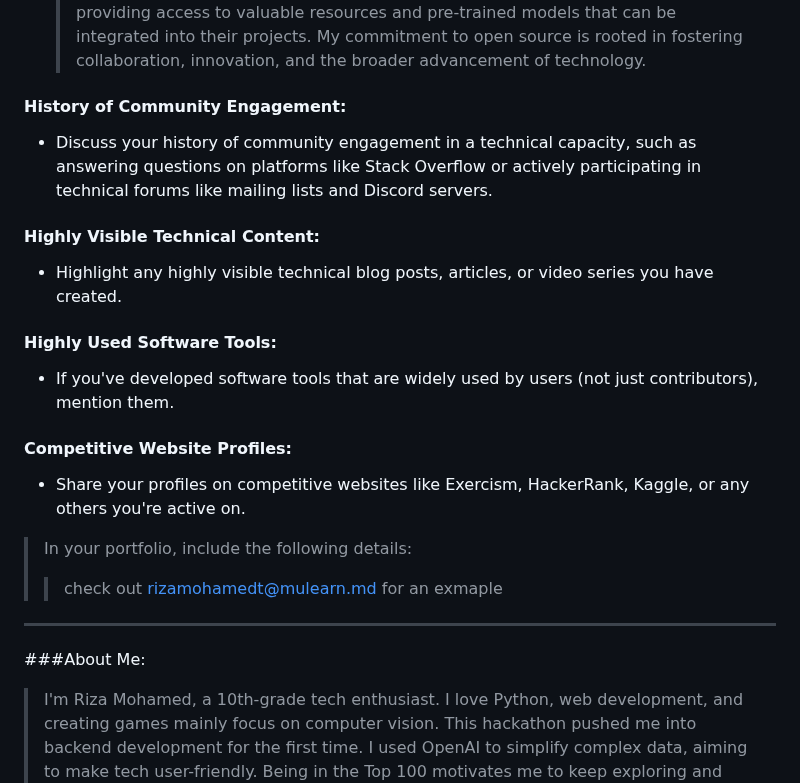
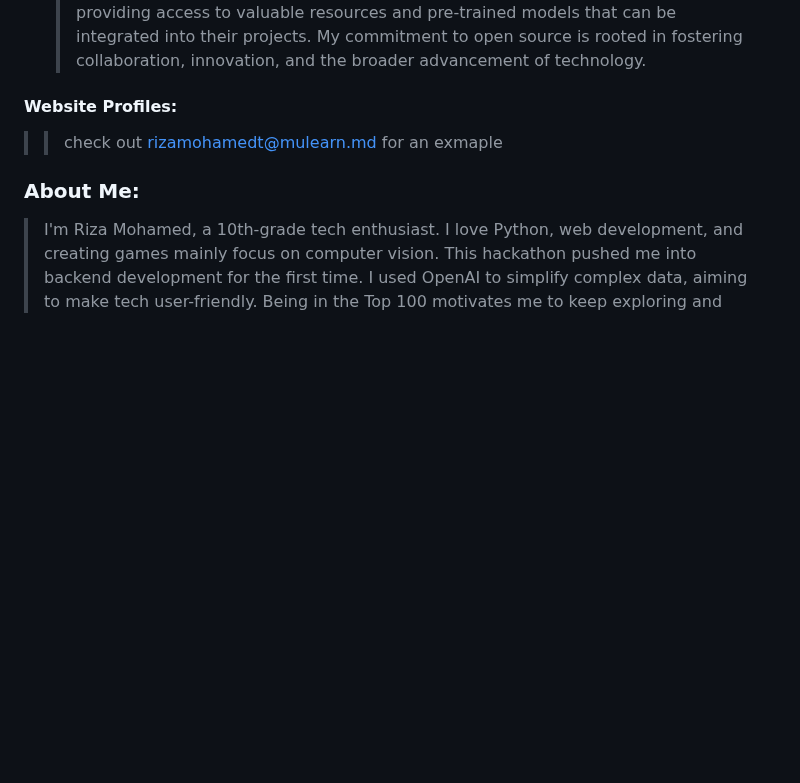
Before and after one commit to gtech-mulearn/Top-100-Coders, a Markdown page: profile/rizamohamedt@mulearn.md, the part around the change. GitHub-like rendering; blank space fills up the shorter version.

```diff
--- a/profile/rizamohamedt@mulearn.md
+++ b/profile/rizamohamedt@mulearn.md
@@ -32,30 +32,11 @@ Collaboration is another key facet of my approach. Actively seeking opportunitie
 
 - >I've built a significant open-source portfolio, including chatbot libraries, image recognition models, health monitoring APIs, e-commerce recommendation algorithms, language translation models, and financial data visualization tools. These contributions are designed to empower developers and researchers by providing access to valuable resources and pre-trained models that can be integrated into their projects. My commitment to open source is rooted in fostering collaboration, innovation, and the broader advancement of technology.
 
-#### History of Community Engagement:
+#### Website Profiles:
 
--  Discuss your history of community engagement in a technical capacity, such as answering questions on platforms like Stack Overflow or actively participating in technical forums like mailing lists and Discord servers.
+>> check out [rizamohamedt@mulearn.md](https://rizamohamed.netlify.app/) for an exmaple
+### About Me:
 
-#### Highly Visible Technical Content:
-
-- Highlight any highly visible technical blog posts, articles, or video series you have created.
-
-#### Highly Used Software Tools:
-
-- If you've developed software tools that are widely used by users (not just contributors), mention them.
-
-#### Competitive Website Profiles:
-
-- Share your profiles on competitive websites like Exercism, HackerRank, Kaggle, or any others you're active on.
-
-
-
-> In your portfolio, include the following details:
->> check out [rizamohamedt@mulearn.md](https://rizamohamed.netlify.app/) for an exmaple
-
----
-
-###About Me:
 >I'm Riza Mohamed, a 10th-grade tech enthusiast. I love Python, web development, and creating games mainly focus on computer vision. This hackathon pushed me into backend development for the first time. I used OpenAI to simplify complex data, aiming to make tech user-friendly. Being in the Top 100 motivates me to keep exploring and innovating in tech.
 
 >My Contributions:
```
